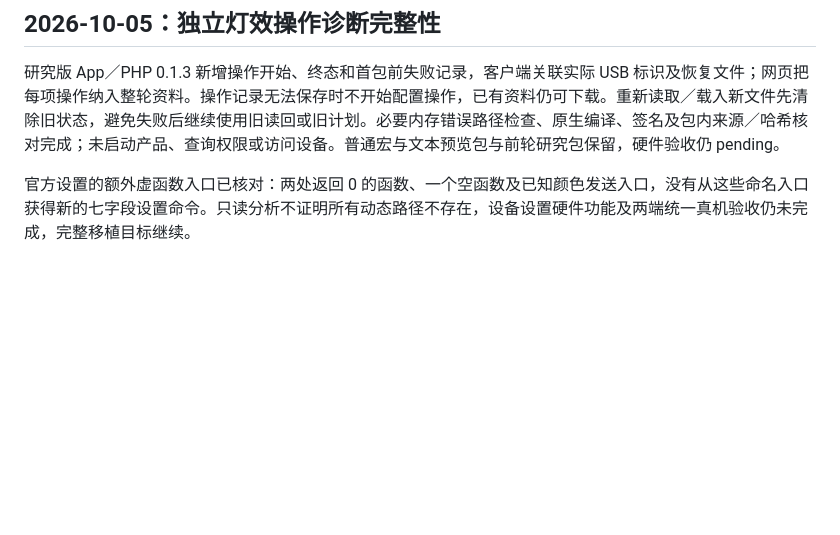
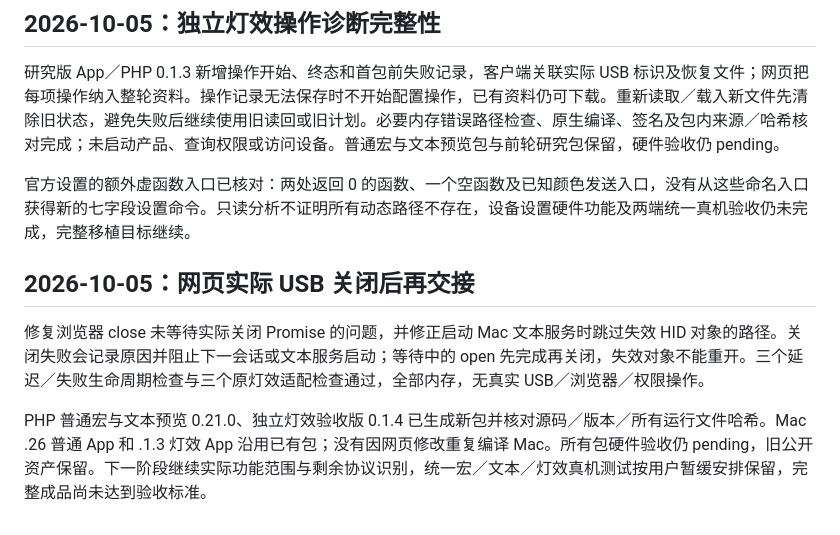
Before and after one commit to 5hux1n/CherryMac, a Markdown page: docs/移植验收目标.md, the part around the change. Rendered like a GitHub page; blank space fills up the shorter version.

```diff
--- a/docs/移植验收目标.md
+++ b/docs/移植验收目标.md
@@ -776,3 +776,10 @@ Mac 在“配置与备份”加入“检查灯效恢复记录…”：选择记
 研究版 App／PHP 0.1.3 新增操作开始、终态和首包前失败记录，客户端关联实际 USB 标识及恢复文件；网页把每项操作纳入整轮资料。操作记录无法保存时不开始配置操作，已有资料仍可下载。重新读取／载入新文件先清除旧状态，避免失败后继续使用旧读回或旧计划。必要内存错误路径检查、原生编译、签名及包内来源／哈希核对完成；未启动产品、查询权限或访问设备。普通宏与文本预览包与前轮研究包保留，硬件验收仍 pending。
 
 官方设置的额外虚函数入口已核对：两处返回 0 的函数、一个空函数及已知颜色发送入口，没有从这些命名入口获得新的七字段设置命令。只读分析不证明所有动态路径不存在，设备设置硬件功能及两端统一真机验收仍未完成，完整移植目标继续。
+
+
+## 2026-10-05：网页实际 USB 关闭后再交接
+
+修复浏览器 close 未等待实际关闭 Promise 的问题，并修正启动 Mac 文本服务时跳过失效 HID 对象的路径。关闭失败会记录原因并阻止下一会话或文本服务启动；等待中的 open 先完成再关闭，失效对象不能重开。三个延迟／失败生命周期检查与三个原灯效适配检查通过，全部内存，无真实 USB／浏览器／权限操作。
+
+PHP 普通宏与文本预览 0.21.0、独立灯效验收版 0.1.4 已生成新包并核对源码／版本／所有运行文件哈希。Mac .26 普通 App 和 .1.3 灯效 App 沿用已有包；没有因网页修改重复编译 Mac。所有包硬件验收仍 pending，旧公开资产保留。下一阶段继续实际功能范围与剩余协议识别，统一宏／文本／灯效真机测试按用户暂缓安排保留，完整成品尚未达到验收标准。
```
Also changed, not shown: docs/宏产品预览.md (+14 -3 lines), docs/灯效独立验收版.md (+13 -4 lines).
